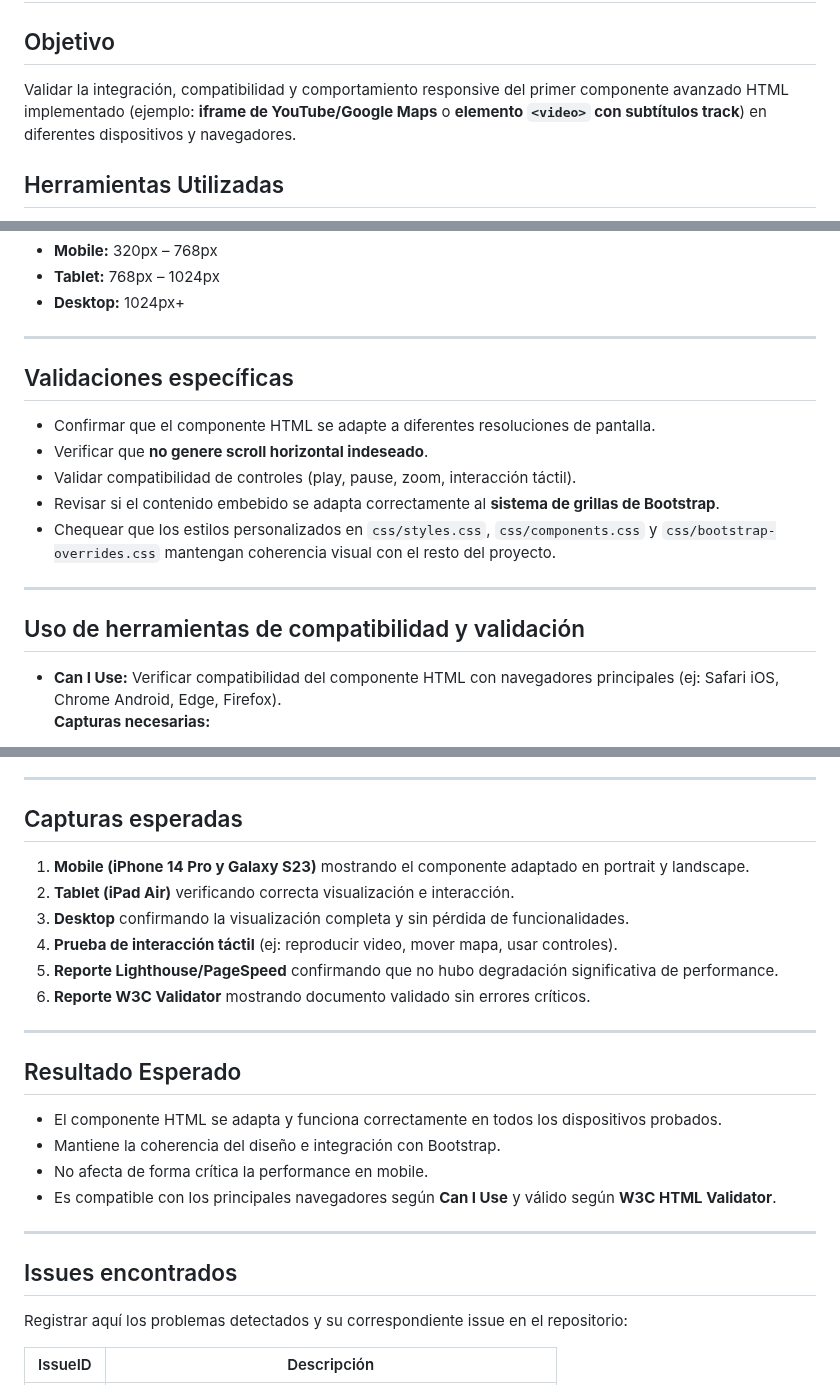
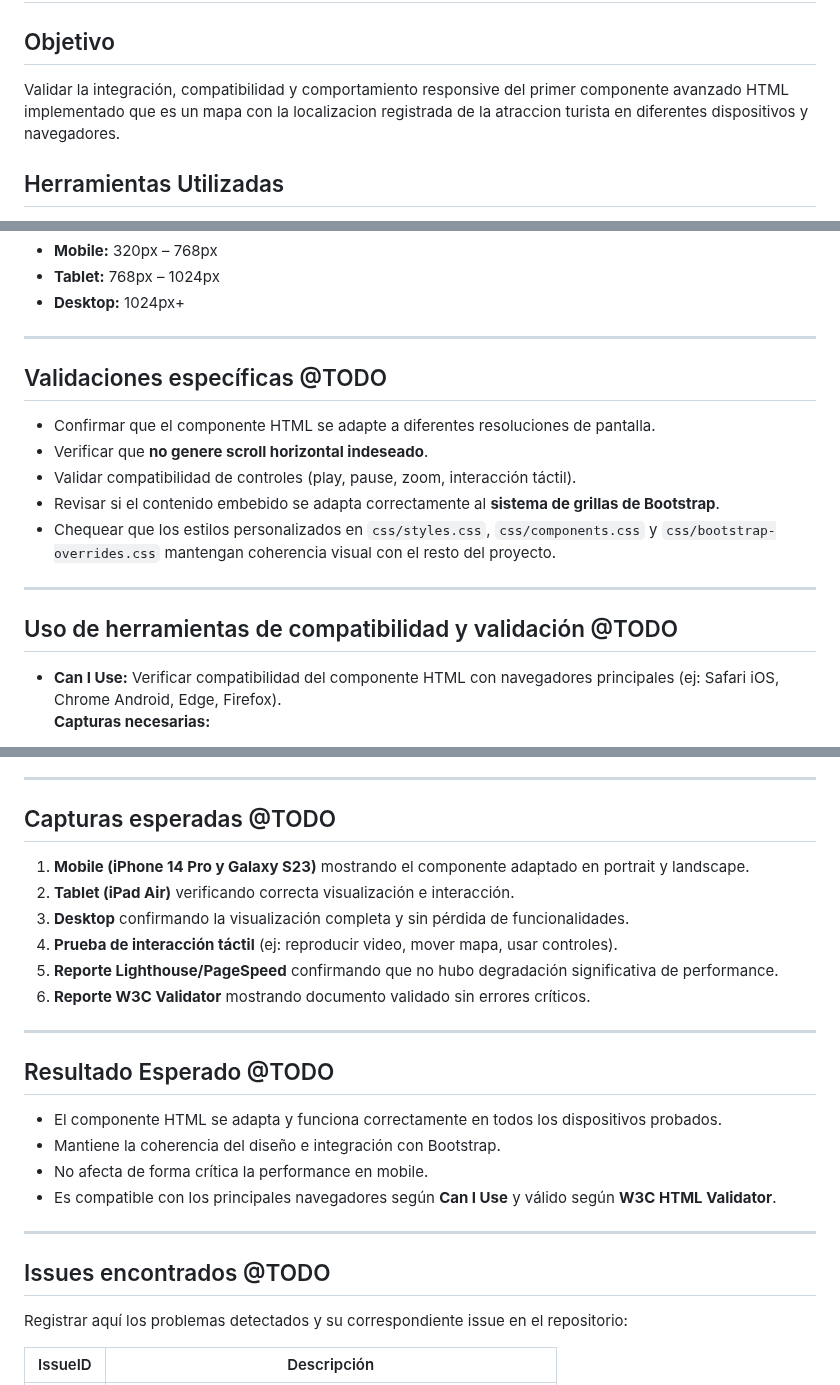
Before and after one commit to Thallys8/turismo-buenos-aires, a Markdown page: docs/03-testing/test-case-10.md, 3 parts joined by grey strips. GitHub-like rendering.

Commit message:
Preparacion de los tests a realizar sobre la web

```diff
--- a/docs/03-testing/test-case-10.md
+++ b/docs/03-testing/test-case-10.md
@@ -1,7 +1,7 @@
 # Test Case 9: Responsive – Implementación de Componente Avanzado HTML (1)
 
 ## Objetivo
-Validar la integración, compatibilidad y comportamiento responsive del primer componente avanzado HTML implementado (ejemplo: **iframe de YouTube/Google Maps** o **elemento `<video>` con subtítulos track**) en diferentes dispositivos y navegadores.
+Validar la integración, compatibilidad y comportamiento responsive del primer componente avanzado HTML implementado que es un mapa con la localizacion registrada de la atraccion turista en diferentes dispositivos y navegadores.
 
 ## Herramientas Utilizadas
 - BrowserStack Mobile Testing
@@ -25,7 +25,7 @@ Validar la integración, compatibilidad y comportamiento responsive del primer c
 
 ---
 
-## Validaciones específicas
+## Validaciones específicas @TODO
 - Confirmar que el componente HTML se adapte a diferentes resoluciones de pantalla.
 - Verificar que **no genere scroll horizontal indeseado**.
 - Validar compatibilidad de controles (play, pause, zoom, interacción táctil).
@@ -34,7 +34,7 @@ Validar la integración, compatibilidad y comportamiento responsive del primer c
 
 ---
 
-## Uso de herramientas de compatibilidad y validación
+## Uso de herramientas de compatibilidad y validación @TODO
 - **Can I Use:** Verificar compatibilidad del componente HTML con navegadores principales (ej: Safari iOS, Chrome Android, Edge, Firefox).
   **Capturas necesarias:**
   1. Pantalla de resultados de [caniuse.com](https://caniuse.com) mostrando la tabla de soporte del componente.
@@ -60,7 +60,7 @@ Validar la integración, compatibilidad y comportamiento responsive del primer c
 
 ---
 
-## Capturas esperadas
+## Capturas esperadas @TODO
 1. **Mobile (iPhone 14 Pro y Galaxy S23)** mostrando el componente adaptado en portrait y landscape.
 2. **Tablet (iPad Air)** verificando correcta visualización e interacción.
 3. **Desktop** confirmando la visualización completa y sin pérdida de funcionalidades.
@@ -70,7 +70,7 @@ Validar la integración, compatibilidad y comportamiento responsive del primer c
 
 ---
 
-## Resultado Esperado
+## Resultado Esperado @TODO
 - El componente HTML se adapta y funciona correctamente en todos los dispositivos probados.
 - Mantiene la coherencia del diseño e integración con Bootstrap.
 - No afecta de forma crítica la performance en mobile.
@@ -78,7 +78,7 @@ Validar la integración, compatibilidad y comportamiento responsive del primer c
 
 ---
 
-## Issues encontrados
+## Issues encontrados @TODO
 Registrar aquí los problemas detectados y su correspondiente issue en el repositorio:
 
 | IssueID | Descripción
```
Also changed, not shown: other parts of docs/03-testing/test-case-10.md (+1 -1 lines), docs/03-testing/test-case-9.md (+7 -7 lines).
